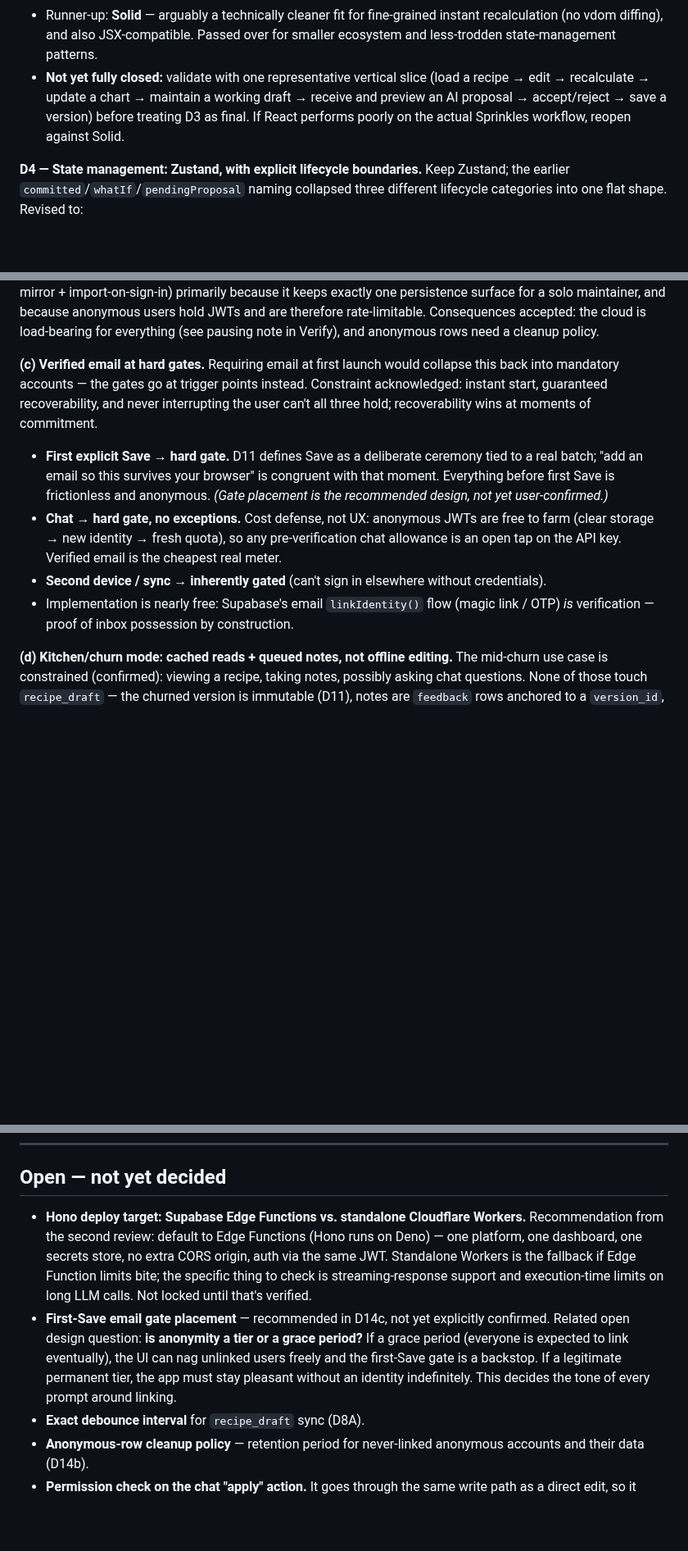
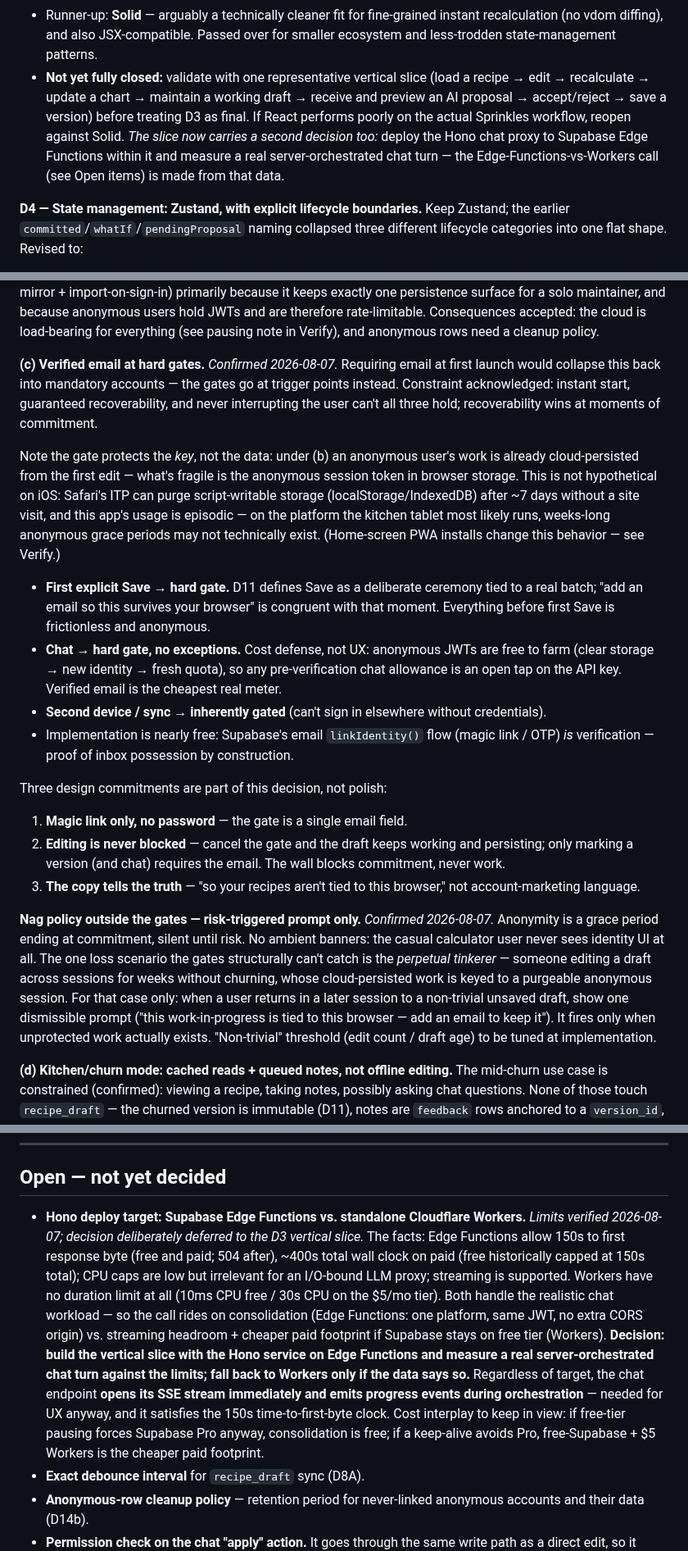
Before and after one commit to jabbermarky/icecream, a Markdown page: .planning/sprinkles-stack-decisions.md, 3 parts joined by grey strips. Shown at 82% size. Rendered like a GitHub page; blank space fills up the shorter version.

Commit message:
docs(sprinkles): lock email-gate placement and nag policy; defer Hono target to slice
- D14c confirmed: hard verified-email gate at first Save and chat, magic-link
  only, editing never blocked; Safari ITP storage-purge risk documented
- Nag policy confirmed: risk-triggered prompt only (returning to a
  non-trivial unsaved draft), no ambient banners
- Hono deploy target: Edge Functions vs Workers limits verified and
  recorded; decision deferred to the D3 vertical slice, which now
  includes a measured server-orchestrated chat turn
- Stream-early/progress-events committed for the chat endpoint regardless
  of deploy target

Co-Authored-By: Claude Fable 5 <noreply@anthropic.com>
Claude-Session: https://claude.ai/code/session_01FvH8hkQ2CQ4sD2jMiGhLfv

```diff
--- a/.planning/sprinkles-stack-decisions.md
+++ b/.planning/sprinkles-stack-decisions.md
@@ -43,7 +43,7 @@ The ~25 existing `.jsx` design mockups (`icecream-*.jsx`) are **design reference
 - Largest ecosystem and AI-tooling fluency — real leverage for a solo build.
 - Existing JSX mockup reuse is a **secondary, practical factor, not an architectural one** — an external review challenged this as weak, correctly on the architecture axis (design references don't tell you whether React is the right long-term technical choice) but the practical velocity argument still holds: 25 files of syntax-compatible markup is real solo-builder time saved, a different kind of value than the ecosystem argument, not a disqualified one.
 - Runner-up: **Solid** — arguably a technically cleaner fit for fine-grained instant recalculation (no vdom diffing), and also JSX-compatible. Passed over for smaller ecosystem and less-trodden state-management patterns.
-- **Not yet fully closed:** validate with one representative vertical slice (load a recipe → edit → recalculate → update a chart → maintain a working draft → receive and preview an AI proposal → accept/reject → save a version) before treating D3 as final. If React performs poorly on the actual Sprinkles workflow, reopen against Solid.
+- **Not yet fully closed:** validate with one representative vertical slice (load a recipe → edit → recalculate → update a chart → maintain a working draft → receive and preview an AI proposal → accept/reject → save a version) before treating D3 as final. If React performs poorly on the actual Sprinkles workflow, reopen against Solid. *The slice now carries a second decision too:* deploy the Hono chat proxy to Supabase Edge Functions within it and measure a real server-orchestrated chat turn — the Edge-Functions-vs-Workers call (see Open items) is made from that data.
 
 **D4 — State management: Zustand, with explicit lifecycle boundaries.** Keep Zustand; the earlier `committed`/`whatIf`/`pendingProposal` naming collapsed three different lifecycle categories into one flat shape. Revised to:
 - **Persisted version state** — `baseVersionId`, `baseVersionSnapshot`: the saved, immutable recipe version the current draft is based on (see D11).
@@ -140,11 +140,21 @@ Typed commands can be schema-validated, domain-validated, logged, tested, simula
 
 **(b) Anonymous-first via invisible account.** First visit silently creates a Supabase anonymous session (`signInAnonymously()`); all user data lives in the one cloud schema from day one. Creating a real account later is `linkIdentity()` — the rows never move. This was chosen over a dual local/cloud storage tier (full IndexedDB mirror + import-on-sign-in) primarily because it keeps exactly one persistence surface for a solo maintainer, and because anonymous users hold JWTs and are therefore rate-limitable. Consequences accepted: the cloud is load-bearing for everything (see pausing note in Verify), and anonymous rows need a cleanup policy.
 
-**(c) Verified email at hard gates.** Requiring email at first launch would collapse this back into mandatory accounts — the gates go at trigger points instead. Constraint acknowledged: instant start, guaranteed recoverability, and never interrupting the user can't all three hold; recoverability wins at moments of commitment.
-- **First explicit Save → hard gate.** D11 defines Save as a deliberate ceremony tied to a real batch; "add an email so this survives your browser" is congruent with that moment. Everything before first Save is frictionless and anonymous. *(Gate placement is the recommended design, not yet user-confirmed.)*
+**(c) Verified email at hard gates.** *Confirmed 2026-08-07.* Requiring email at first launch would collapse this back into mandatory accounts — the gates go at trigger points instead. Constraint acknowledged: instant start, guaranteed recoverability, and never interrupting the user can't all three hold; recoverability wins at moments of commitment.
+
+Note the gate protects the *key*, not the data: under (b) an anonymous user's work is already cloud-persisted from the first edit — what's fragile is the anonymous session token in browser storage. This is not hypothetical on iOS: Safari's ITP can purge script-writable storage (localStorage/IndexedDB) after ~7 days without a site visit, and this app's usage is episodic — on the platform the kitchen tablet most likely runs, weeks-long anonymous grace periods may not technically exist. (Home-screen PWA installs change this behavior — see Verify.)
+
+- **First explicit Save → hard gate.** D11 defines Save as a deliberate ceremony tied to a real batch; "add an email so this survives your browser" is congruent with that moment. Everything before first Save is frictionless and anonymous.
 - **Chat → hard gate, no exceptions.** Cost defense, not UX: anonymous JWTs are free to farm (clear storage → new identity → fresh quota), so any pre-verification chat allowance is an open tap on the API key. Verified email is the cheapest real meter.
 - **Second device / sync → inherently gated** (can't sign in elsewhere without credentials).
 - Implementation is nearly free: Supabase's email `linkIdentity()` flow (magic link / OTP) *is* verification — proof of inbox possession by construction.
+
+Three design commitments are part of this decision, not polish:
+1. **Magic link only, no password** — the gate is a single email field.
+2. **Editing is never blocked** — cancel the gate and the draft keeps working and persisting; only marking a version (and chat) requires the email. The wall blocks commitment, never work.
+3. **The copy tells the truth** — "so your recipes aren't tied to this browser," not account-marketing language.
+
+**Nag policy outside the gates — risk-triggered prompt only.** *Confirmed 2026-08-07.* Anonymity is a grace period ending at commitment, silent until risk. No ambient banners: the casual calculator user never sees identity UI at all. The one loss scenario the gates structurally can't catch is the *perpetual tinkerer* — someone editing a draft across sessions for weeks without churning, whose cloud-persisted work is keyed to a purgeable anonymous session. For that case only: when a user returns in a later session to a non-trivial unsaved draft, show one dismissible prompt ("this work-in-progress is tied to this browser — add an email to keep it"). It fires only when unprotected work actually exists. "Non-trivial" threshold (edit count / draft age) to be tuned at implementation.
 
 **(d) Kitchen/churn mode: cached reads + queued notes, not offline editing.** The mid-churn use case is constrained (confirmed): viewing a recipe, taking notes, possibly asking chat questions. None of those touch `recipe_draft` — the churned version is immutable (D11), notes are `feedback` rows anchored to a `version_id`, and chat needs the network by physics regardless of architecture. Offline requirements are therefore exactly:
 1. App opens and shows the recipe without network — PWA with service-worker-cached shell plus locally cached recently-viewed versions.
@@ -173,8 +183,7 @@ No offline editing, no offline draft writes, no local-first architecture. The ki
 
 ## Open — not yet decided
 
-- **Hono deploy target: Supabase Edge Functions vs. standalone Cloudflare Workers.** Recommendation from the second review: default to Edge Functions (Hono runs on Deno) — one platform, one dashboard, one secrets store, no extra CORS origin, auth via the same JWT. Standalone Workers is the fallback if Edge Function limits bite; the specific thing to check is streaming-response support and execution-time limits on long LLM calls. Not locked until that's verified.
-- **First-Save email gate placement** — recommended in D14c, not yet explicitly confirmed. Related open design question: **is anonymity a tier or a grace period?** If a grace period (everyone is expected to link eventually), the UI can nag unlinked users freely and the first-Save gate is a backstop. If a legitimate permanent tier, the app must stay pleasant without an identity indefinitely. This decides the tone of every prompt around linking.
+- **Hono deploy target: Supabase Edge Functions vs. standalone Cloudflare Workers.** *Limits verified 2026-08-07; decision deliberately deferred to the D3 vertical slice.* The facts: Edge Functions allow 150s to first response byte (free and paid; 504 after), ~400s total wall clock on paid (free historically capped at 150s total); CPU caps are low but irrelevant for an I/O-bound LLM proxy; streaming is supported. Workers have no duration limit at all (10ms CPU free / 30s CPU on the $5/mo tier). Both handle the realistic chat workload — so the call rides on consolidation (Edge Functions: one platform, same JWT, no extra CORS origin) vs. streaming headroom + cheaper paid footprint if Supabase stays on free tier (Workers). **Decision: build the vertical slice with the Hono service on Edge Functions and measure a real server-orchestrated chat turn against the limits; fall back to Workers only if the data says so.** Regardless of target, the chat endpoint **opens its SSE stream immediately and emits progress events during orchestration** — needed for UX anyway, and it satisfies the 150s time-to-first-byte clock. Cost interplay to keep in view: if free-tier pausing forces Supabase Pro anyway, consolidation is free; if a keep-alive avoids Pro, free-Supabase + $5 Workers is the cheaper paid footprint.
 - **Exact debounce interval** for `recipe_draft` sync (D8A).
 - **Anonymous-row cleanup policy** — retention period for never-linked anonymous accounts and their data (D14b).
 - **Permission check on the chat "apply" action.** It goes through the same write path as a direct edit, so it needs the same owner-only gate. Easy to miss when building the command-simulation layer — flagging so it isn't.
```
Also changed, not shown: other parts of .planning/sprinkles-stack-decisions.md (+2 -1 lines).
